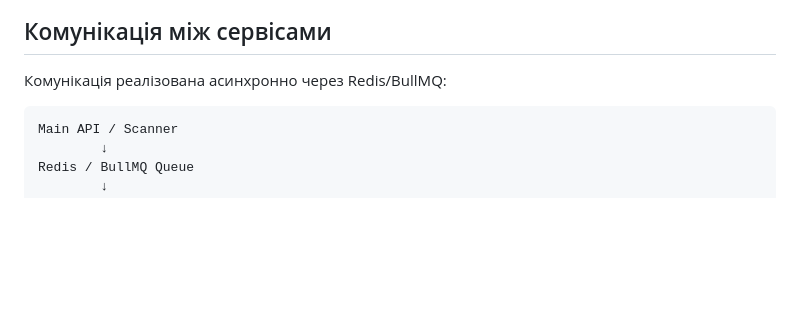
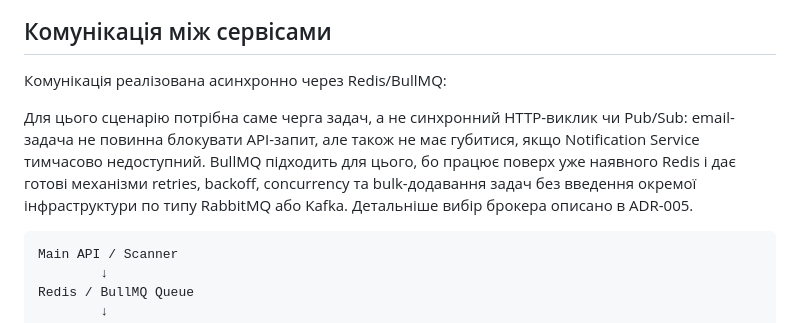
Before and after one commit to GenesisEducationKyiv/software-engineering-school-6-0-IvanGodPro24, a Markdown page: docs/adr/0004-extract-notification-service.md, the part around the change. Drawn GitHub-style; blank space fills up the shorter version.

Commit message:
docs: extend service communication block in notification-service adr

````diff
--- a/docs/adr/0004-extract-notification-service.md
+++ b/docs/adr/0004-extract-notification-service.md
@@ -43,6 +43,8 @@ services/notification-service
 
 Комунікація реалізована асинхронно через Redis/BullMQ:
 
+Для цього сценарію потрібна саме черга задач, а не синхронний HTTP-виклик чи Pub/Sub: email-задача не повинна блокувати API-запит, але також не має губитися, якщо Notification Service тимчасово недоступний. BullMQ підходить для цього, бо працює поверх уже наявного Redis і дає готові механізми retries, backoff, concurrency та bulk-додавання задач без введення окремої інфраструктури по типу RabbitMQ або Kafka. Детальніше вибір брокера описано в ADR-005.
+
 ```txt
 Main API / Scanner
         ↓
````
